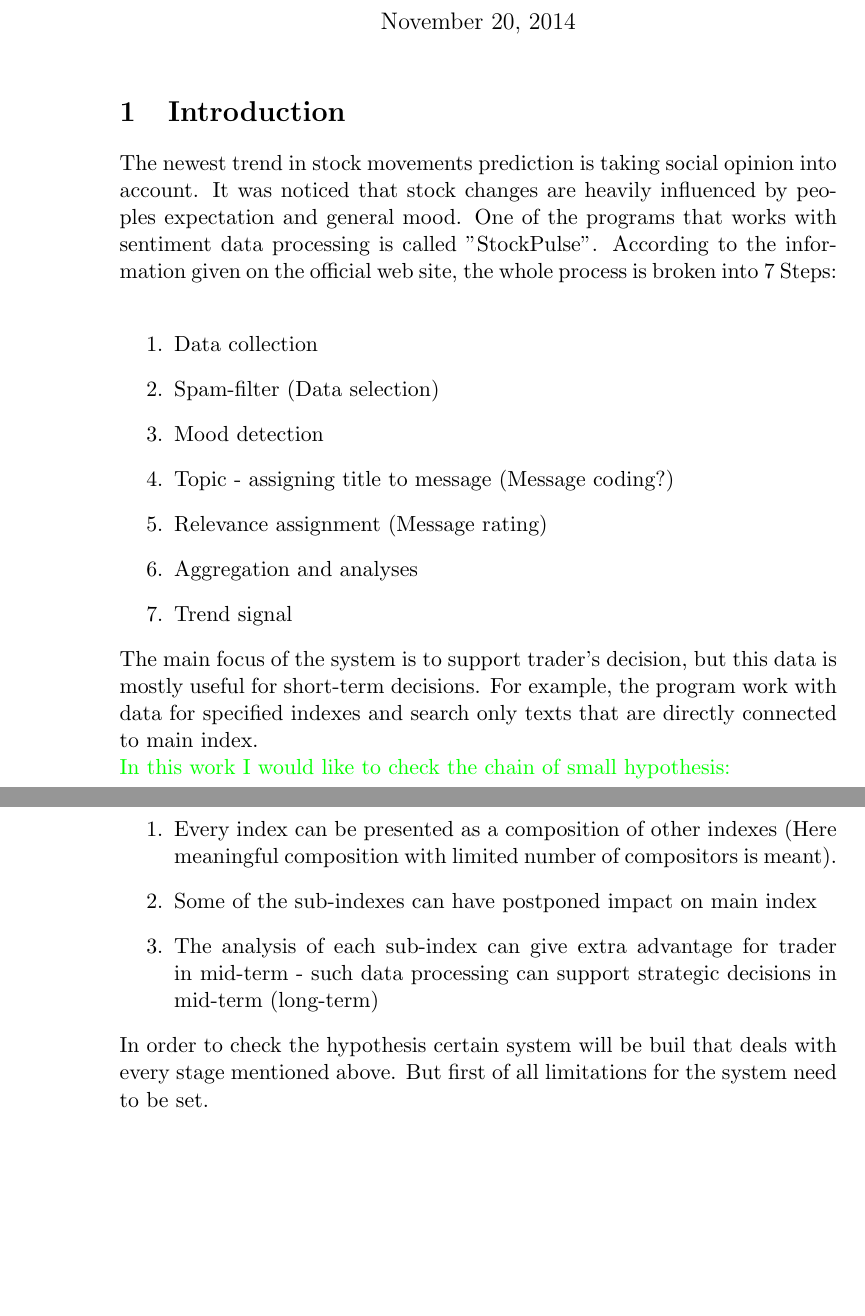
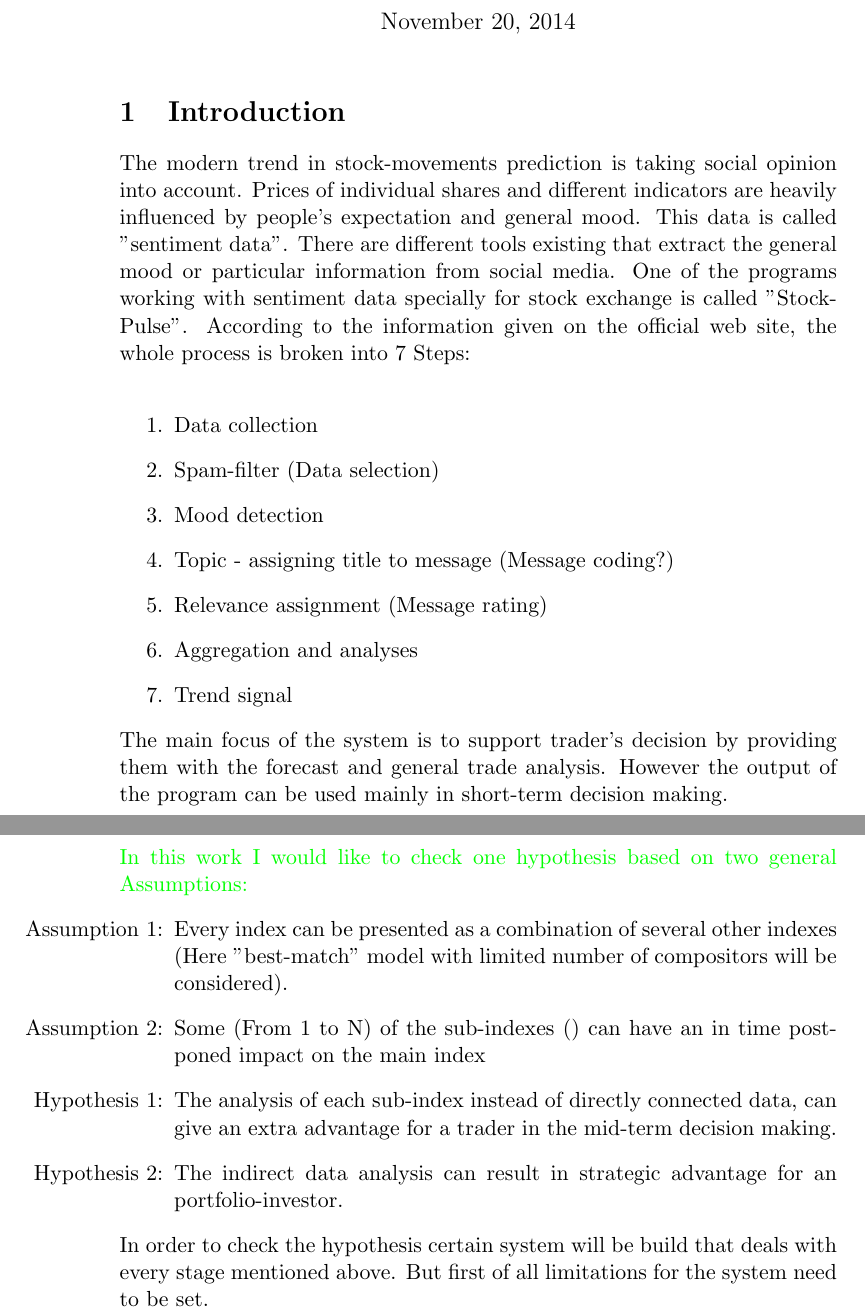
Before and after one commit to scottwedge/uni-stuff, a LaTeX document (Uni/Introduction.tex): two parts of pages 1 and 2 of 6, joined at a grey line, cut so that both start at the same text, the shorter picture padded with empty space. Compiled offline with pdfLaTeX.

Commit message:
Hypothesis added, basic assumptions are made

```diff
--- a/Uni/Introduction.tex
+++ b/Uni/Introduction.tex
@@ -10,9 +10,8 @@
 \maketitle
 
 \section{Introduction}
-The newest trend in stock movements prediction is taking social opinion into account. It was noticed that stock changes are heavily influenced by peoples expectation and general mood.
-One of the programs that works with sentiment data processing is called
-"StockPulse". According to the information given on the official web site, the whole process is broken into 7 Steps:\\
+The modern trend in stock-movements prediction is taking social opinion into account. Prices of individual shares and different indicators are heavily influenced by people's expectation and general mood. This data is called "sentiment data". There are different tools existing that extract the general mood or particular information from social media.
+One of the programs working with sentiment data specially for stock exchange is called "StockPulse". According to the information given on the official web site, the whole process is broken into 7 Steps:\\
 \begin{enumerate}
 	\item Data collection
 	\item Spam-filter (Data selection)
@@ -22,14 +21,15 @@ One of the programs that works with sentiment data processing is called
 	\item Aggregation and analyses
 	\item Trend signal
 \end{enumerate}
-The main focus of the system is to support trader's decision, but this data is mostly useful for short-term decisions. For example, the program work with data for specified indexes and search only texts that are directly connected to main index.\\
-\textcolor{green}{In this work I would like to check the chain of small hypothesis: }
+The main focus of the system is to support trader's decision by providing them with the forecast and general trade analysis. However the output of the program can be used mainly in short-term decision making.\\
+\textcolor{green}{In this work I would like to check one hypothesis based on two general Assumptions: }
 \begin{enumerate}
-	\item Every index can be presented as a composition of other indexes (Here meaningful composition with limited number of compositors is meant).
-	\item Some of the sub-indexes can have postponed impact on main index
-	\item The analysis of each sub-index can give extra advantage for trader in mid-term - such data processing can support strategic decisions in mid-term (long-term)
+	\item[Assumption 1:] Every index can be presented as a combination of several other indexes (Here "best-match" model with limited number of compositors will be considered).
+	\item [Assumption 2:] Some (From 1 to N) of the sub-indexes () can have an in time postponed impact on the main index
+	\item[Hypothesis 1:] The analysis of each sub-index instead of directly connected data, can give an extra advantage for a trader in the mid-term decision making.
+	\item[Hypothesis 2:] The indirect data analysis can result in strategic advantage for an portfolio-investor.
 \end{enumerate}
-In order to check the hypothesis certain system will be buil that deals with every stage mentioned above. But first of all limitations for the system need to be set.
+In order to check the hypothesis certain system will be build that deals with every stage mentioned above. But first of all limitations for the system need to be set.\\
 
 \newpage
 \section{Limitations for the system and Data-mining}
```
Also changed, not shown: 1 other file.
